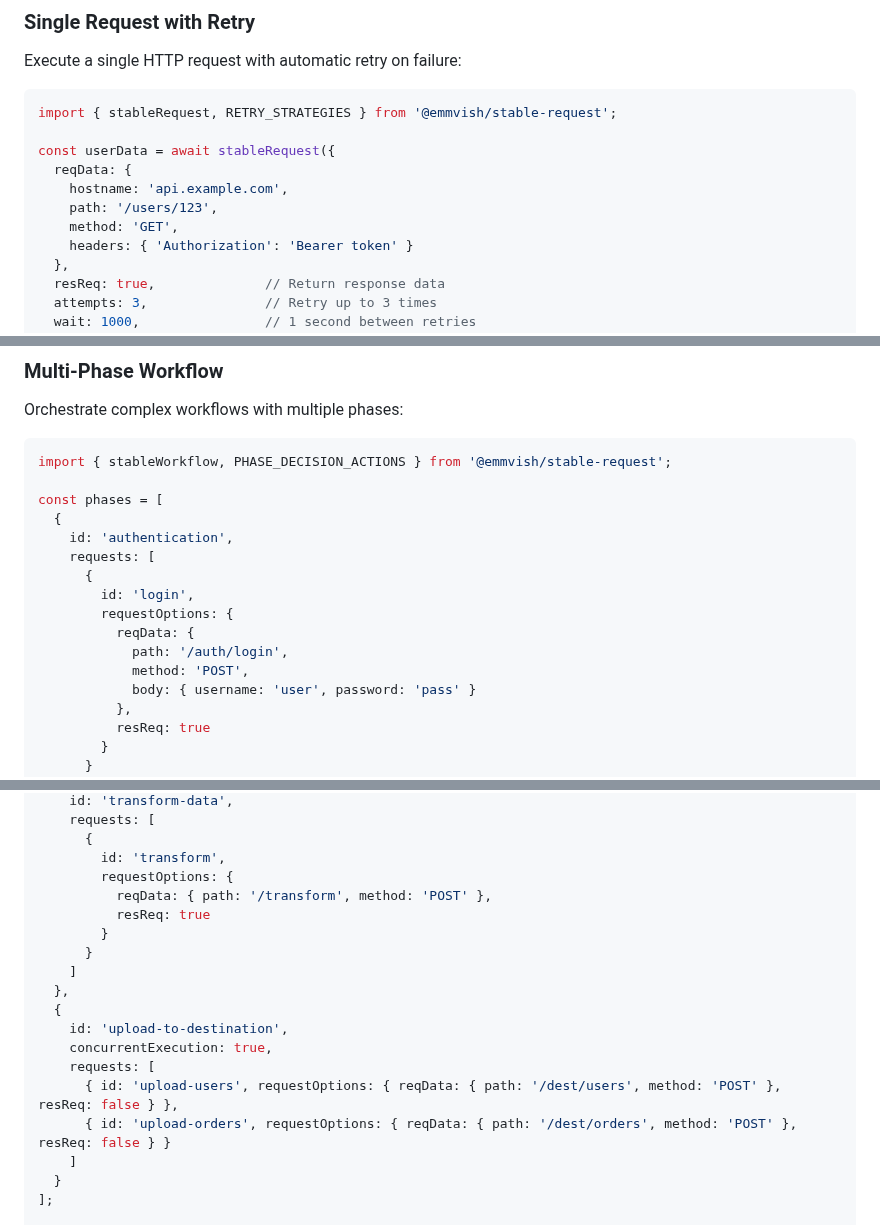
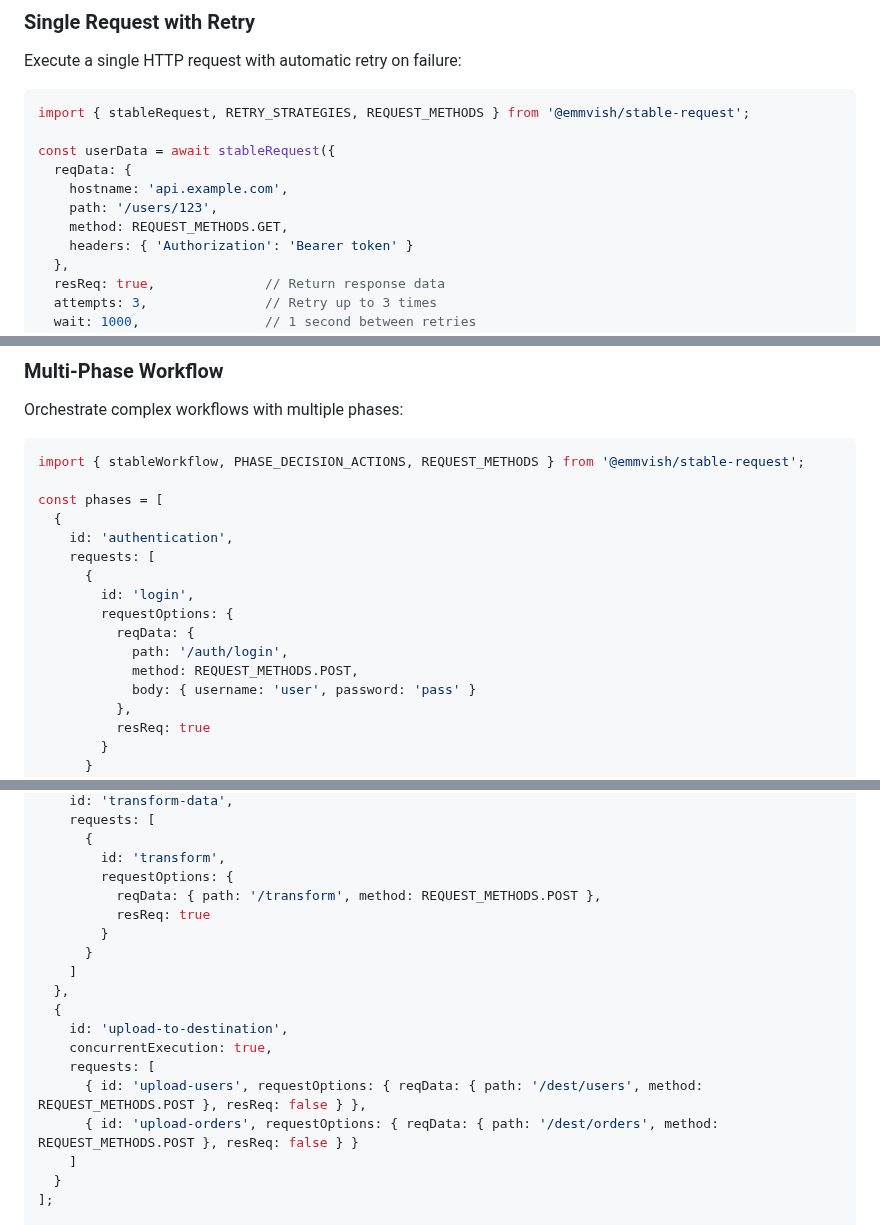
Before and after one commit to Emmvish/stable-infra, a Markdown page: README.md, 3 parts joined by grey strips. Drawn GitHub-style.

Commit message:
More comprehensive docs

````diff
--- a/README.md
+++ b/README.md
@@ -70,13 +70,13 @@ npm install @emmvish/stable-request
 Execute a single HTTP request with automatic retry on failure:
 
 ```typescript
-import { stableRequest, RETRY_STRATEGIES } from '@emmvish/stable-request';
+import { stableRequest, RETRY_STRATEGIES, REQUEST_METHODS } from '@emmvish/stable-request';
 
 const userData = await stableRequest({
   reqData: {
     hostname: 'api.example.com',
     path: '/users/123',
-    method: 'GET',
+    method: REQUEST_METHODS.GET,
     headers: { 'Authorization': 'Bearer token' }
   },
   resReq: true,              // Return response data
@@ -140,7 +140,7 @@ results.forEach(result => {
 Orchestrate complex workflows with multiple phases:
 
 ```typescript
-import { stableWorkflow, PHASE_DECISION_ACTIONS } from '@emmvish/stable-request';
+import { stableWorkflow, PHASE_DECISION_ACTIONS, REQUEST_METHODS } from '@emmvish/stable-request';
 
 const phases = [
   {
@@ -151,7 +151,7 @@ const phases = [
         requestOptions: {
           reqData: {
             path: '/auth/login',
-            method: 'POST',
+            method: REQUEST_METHODS.POST,
             body: { username: 'user', password: 'pass' }
           },
           resReq: true
@@ -1023,7 +1023,7 @@ const syncPhases = [
       {
         id: 'transform',
         requestOptions: {
-          reqData: { path: '/transform', method: 'POST' },
+          reqData: { path: '/transform', method: REQUEST_METHODS.POST },
           resReq: true
         }
       }
@@ -1033,8 +1033,8 @@ const syncPhases = [
     id: 'upload-to-destination',
     concurrentExecution: true,
     requests: [
-      { id: 'upload-users', requestOptions: { reqData: { path: '/dest/users', method: 'POST' }, resReq: false } },
-      { id: 'upload-orders', requestOptions: { reqData: { path: '/dest/orders', method: 'POST' }, resReq: false } }
+      { id: 'upload-users', requestOptions: { reqData: { path: '/dest/users', method: REQUEST_METHODS.POST }, resReq: false } },
+      { id: 'upload-orders', requestOptions: { reqData: { path: '/dest/orders', method: REQUEST_METHODS.POST }, resReq: false } }
     ]
   }
 ];
````
Also changed, not shown: other parts of README.md (+4 -4 lines).
